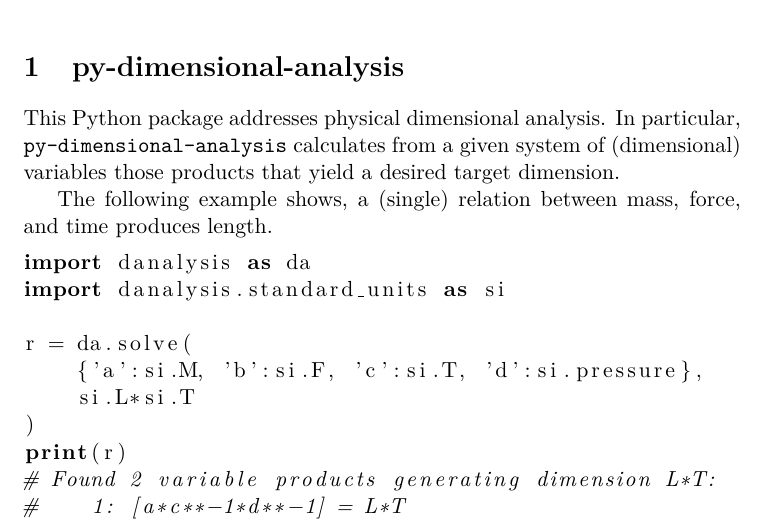
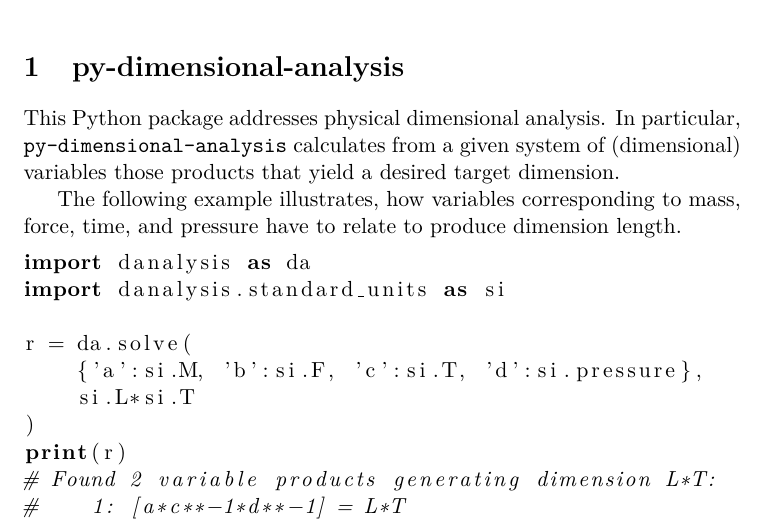
Before and after one commit to cheind/sympy-nondim, a LaTeX document (docs/README.tex): part of the page, cut so that both start at the same text. Compiled offline with pdfLaTeX.

Commit message:
fixed doc issue

```diff
--- a/docs/README.tex
+++ b/docs/README.tex
@@ -17,7 +17,7 @@ This Python package addresses physical dimensional analysis. In particular, \tex
 %     y = A^aB^bC_c
 % \end{equation}
 
-The following example shows, a (single) relation between mass, force, and time produces length.
+The following example illustrates, how variables corresponding to mass, force, time, and pressure have to relate to produce dimension length.
 
 \begin{lstlisting}[language=Python]
 import danalysis as da
```
Also changed, not shown: docs/README.pdf.
